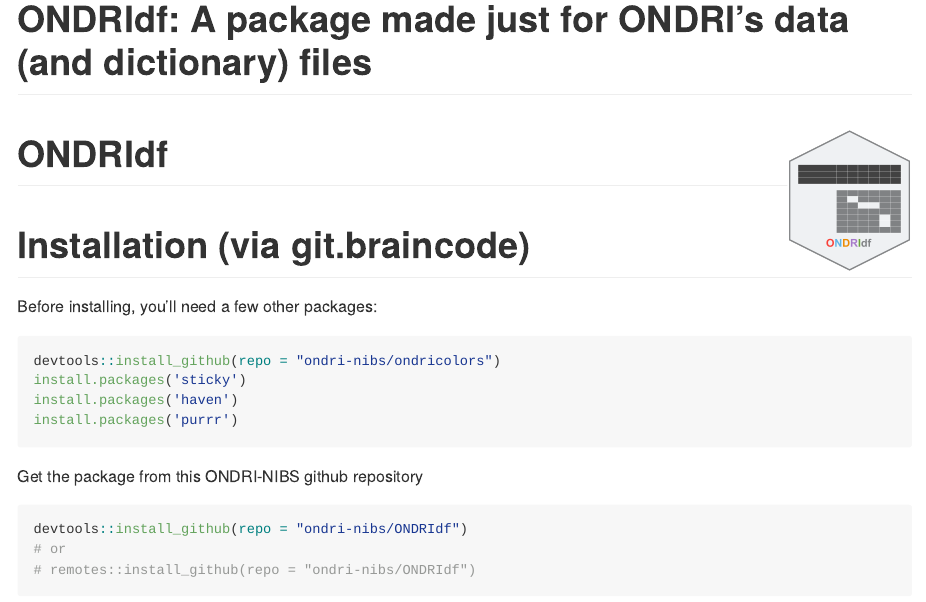
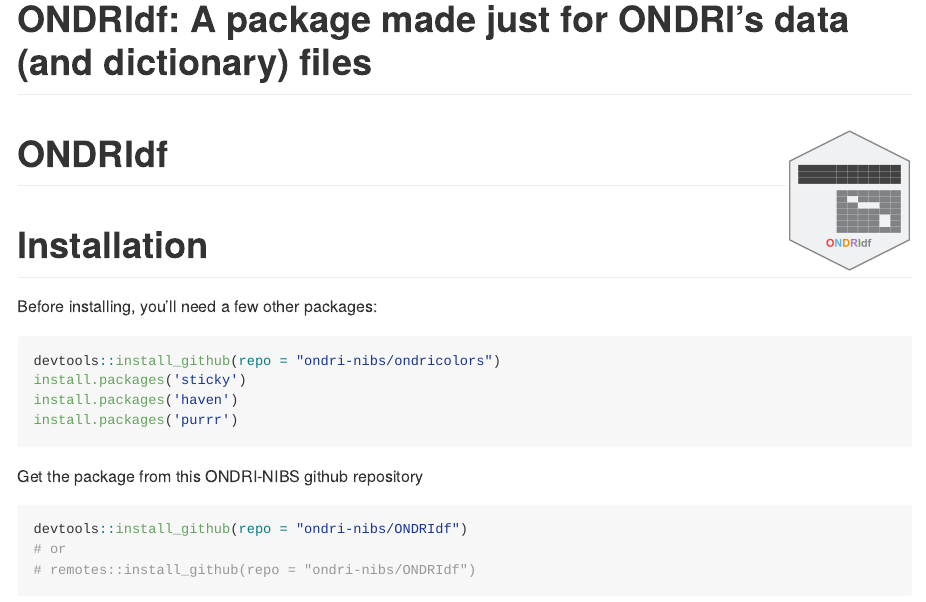
Before and after one commit to ondri-nibs/ONDRIdf, an R Markdown document (README.Rmd): the page in a window 1100 px wide, from its top. The pictures show the output file README.md that the author committed with the source, drawn offline in the style of GitHub; long lines of code are wrapped.

Commit message:
stop with the mistakes you dumdum

```diff
--- a/README.Rmd
+++ b/README.Rmd
@@ -9,7 +9,7 @@ knitr::opts_chunk$set(echo = TRUE)
 
 # ONDRIdf <img src='etc/ONDRIdf.png' align="right" height="139" />
 
-# Installation (via git.braincode)
+# Installation
 
 Before installing, you'll need a few other packages:
 
```
Also changed, not shown: README.md.
